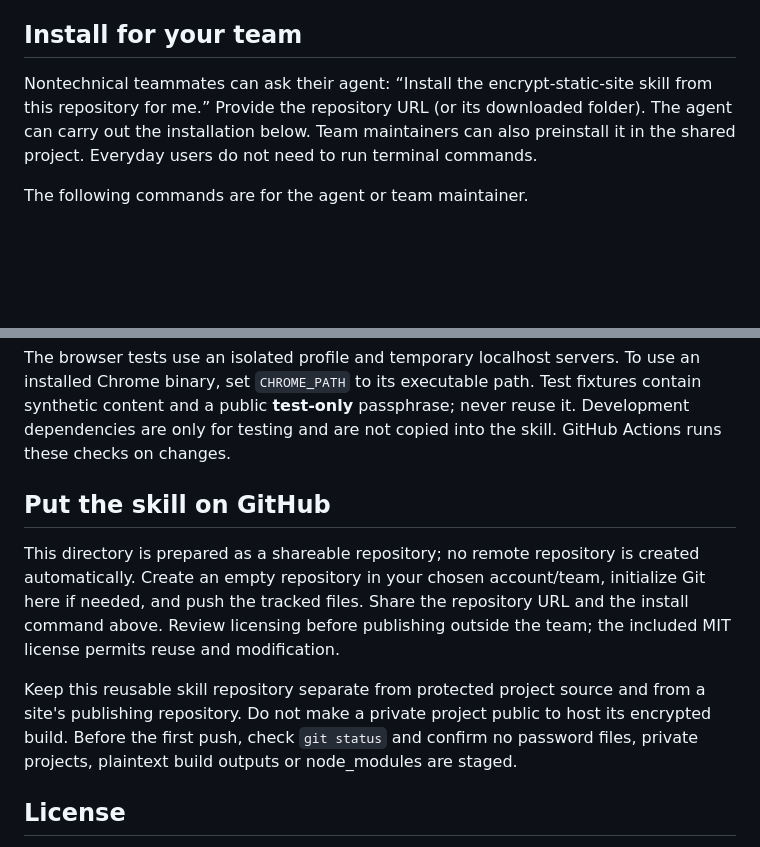
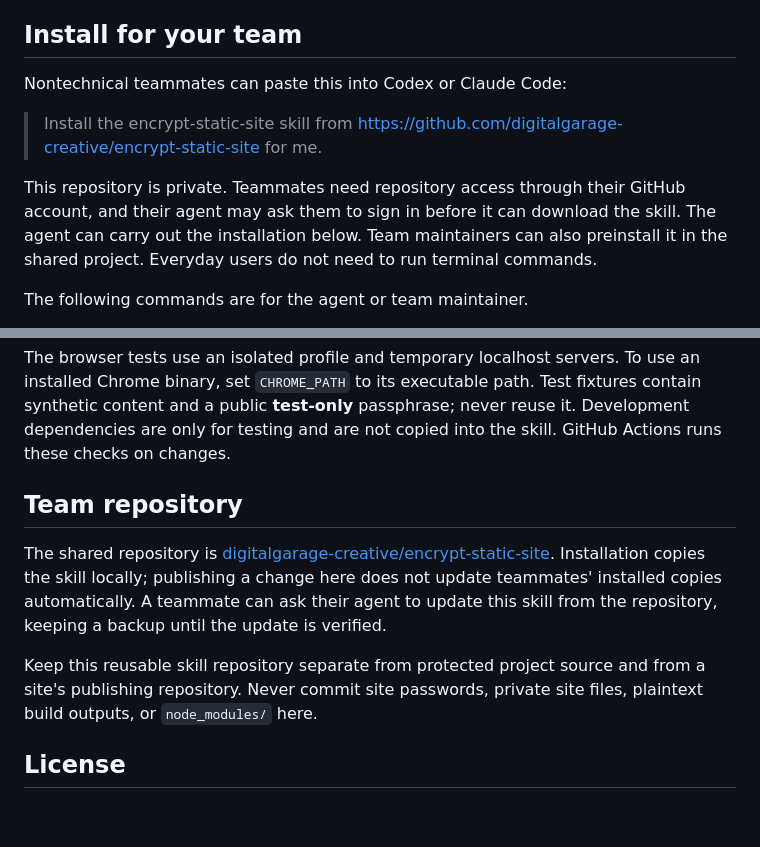
Before and after one commit to digitalgarage-creative/encrypt-static-site, a Markdown page: README.md, 2 parts joined by grey strips. Rendered like a GitHub page; blank space fills up the shorter version.

Commit message:
Add Digital Garage team installation instructions

```diff
--- a/README.md
+++ b/README.md
@@ -14,8 +14,12 @@ module Service Workers, Web Crypto and WebAssembly.
 
 ## Install for your team
 
-Nontechnical teammates can ask their agent: “Install the encrypt-static-site skill
-from this repository for me.” Provide the repository URL (or its downloaded folder).
+Nontechnical teammates can paste this into Codex or Claude Code:
+
+> Install the encrypt-static-site skill from https://github.com/digitalgarage-creative/encrypt-static-site for me.
+
+This repository is private. Teammates need repository access through their GitHub
+account, and their agent may ask them to sign in before it can download the skill.
 The agent can carry out the installation below. Team maintainers can also preinstall
 it in the shared project. Everyday users do not need to run terminal commands.
 
@@ -169,18 +173,16 @@ contain synthetic content and a public **test-only** passphrase; never reuse it.
 Development dependencies are only for testing and are not copied into the skill.
 GitHub Actions runs these checks on changes.
 
-## Put the skill on GitHub
+## Team repository
 
-This directory is prepared as a shareable repository; no remote repository is
-created automatically. Create an empty repository in your chosen account/team,
-initialize Git here if needed, and push the tracked files. Share the repository URL
-and the install command above. Review licensing before publishing outside the team;
-the included MIT license permits reuse and modification.
+The shared repository is [digitalgarage-creative/encrypt-static-site](https://github.com/digitalgarage-creative/encrypt-static-site).
+Installation copies the skill locally; publishing a change here does not update
+teammates' installed copies automatically. A teammate can ask their agent to update
+this skill from the repository, keeping a backup until the update is verified.
 
 Keep this reusable skill repository separate from protected project source and
-from a site's publishing repository. Do not make a private project public to host
-its encrypted build. Before the first push, check `git status` and confirm no
-password files, private projects, plaintext build outputs or node_modules are staged.
+from a site's publishing repository. Never commit site passwords, private site
+files, plaintext build outputs, or `node_modules/` here.
 
 ## License
 
```
